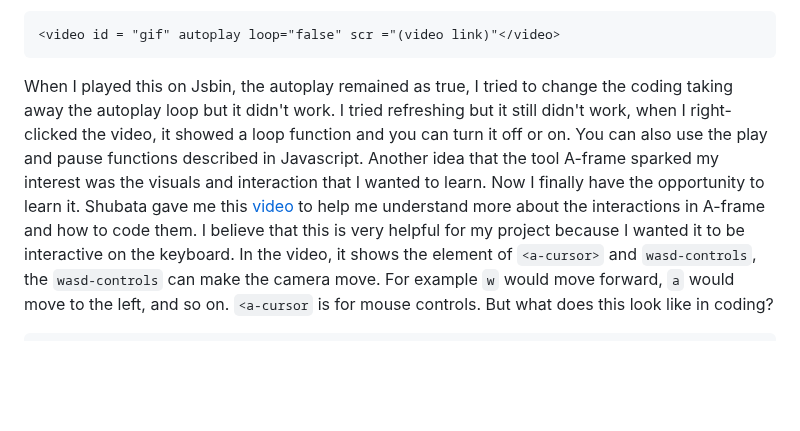
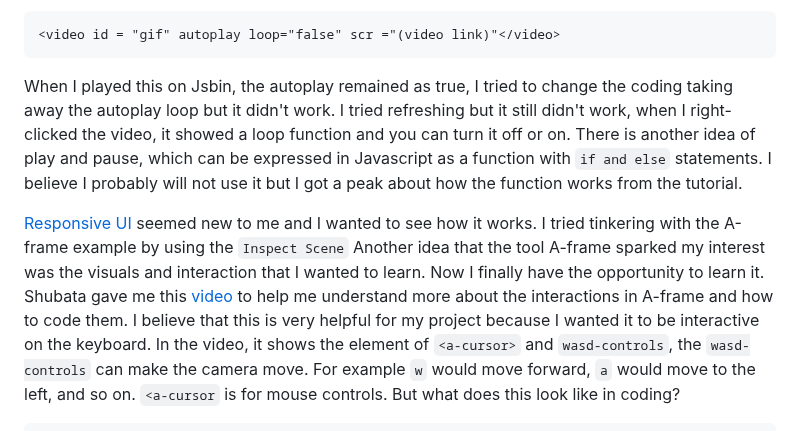
Before and after one commit to shellyw8542/sep11-freedom-project, a Markdown page: blog/entry02.md, the part around the change. GitHub-like rendering; blank space fills up the shorter version.

````diff
--- a/blog/entry02.md
+++ b/blog/entry02.md
@@ -22,7 +22,9 @@ This would be how the coding would look like:
 ```
 <video id = "gif" autoplay loop="false" scr ="(video link)"</video>
 ```
-When I played this on Jsbin, the autoplay remained as true, I tried to change the coding taking away the autoplay loop but it didn't work. I tried refreshing but it still didn't work, when I right-clicked the video, it showed a loop function and you can turn it off or on. You can also use the play and pause functions described in Javascript.
+When I played this on Jsbin, the autoplay remained as true, I tried to change the coding taking away the autoplay loop but it didn't work. I tried refreshing but it still didn't work, when I right-clicked the video, it showed a loop function and you can turn it off or on. There is another idea of play and pause, which can be expressed in Javascript as a function with `if and else` statements. I believe I probably will not use it but I got a peak about how the function works from the tutorial.
+
+[Responsive UI](https://aframe.io/examples/showcase/responsiveui/) seemed new to me and I wanted to see how it works. I tried tinkering with the A-frame example by using the `Inspect Scene`
 Another idea that the tool A-frame sparked my interest was the visuals and interaction that I wanted to learn. Now I finally have the opportunity to learn it. Shubata gave me this [video](https://www.youtube.com/watch?v=HrLsr-nzZGA&ab_channel=UWRealityLab) to help me understand more about the interactions in A-frame and how to code them. I believe that this is very helpful for my project because I wanted it to be interactive on the keyboard. In the video, it shows the element of `<a-cursor>` and  `wasd-controls`, the `wasd-controls` can make the camera move. For example `w` would move forward, `a` would move to the left, and so on. `<a-cursor` is for mouse controls. But what does this look like in coding?
 ```
    <a-scene>
````
